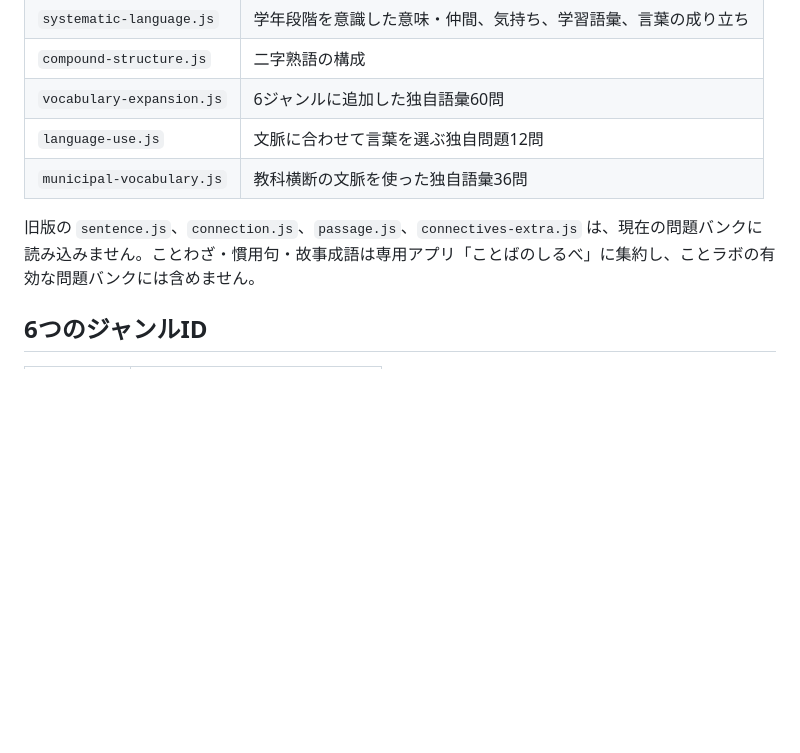
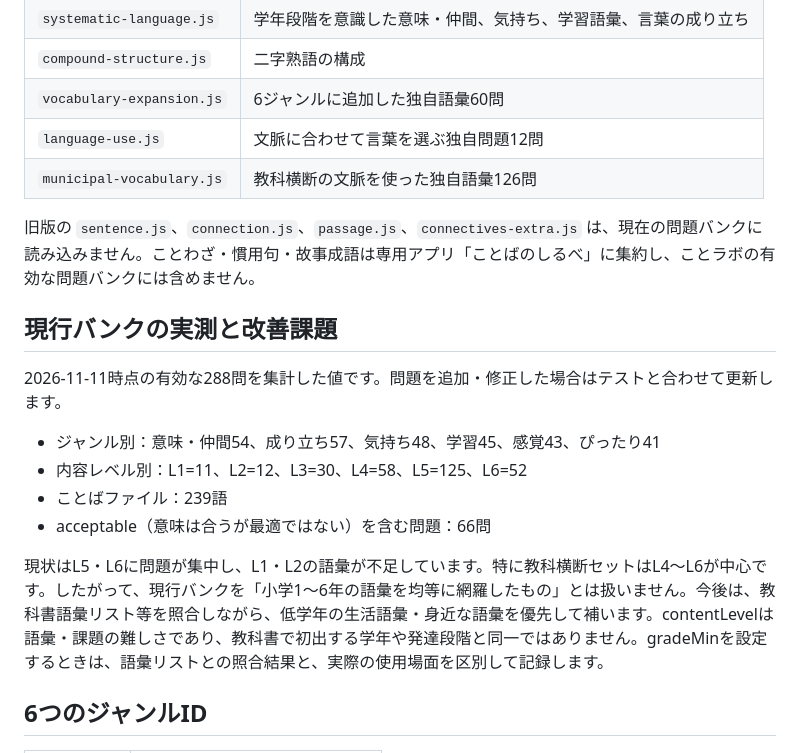
Before and after one commit to TT-sensei/kotorabo, a Markdown page: docs/QUESTION_DATA.md, the part around the change. Drawn GitHub-style; blank space fills up the shorter version.

Commit message:
docs: docs/QUESTION_DATA.mdの実測値と改善課題を更新

```diff
--- a/docs/QUESTION_DATA.md
+++ b/docs/QUESTION_DATA.md
@@ -11,9 +11,20 @@
 | `compound-structure.js` | 二字熟語の構成 |
 | `vocabulary-expansion.js` | 6ジャンルに追加した独自語彙60問 |
 | `language-use.js` | 文脈に合わせて言葉を選ぶ独自問題12問 |
-| `municipal-vocabulary.js` | 教科横断の文脈を使った独自語彙36問 |
+| `municipal-vocabulary.js` | 教科横断の文脈を使った独自語彙126問 |
 
 旧版の `sentence.js`、`connection.js`、`passage.js`、`connectives-extra.js` は、現在の問題バンクに読み込みません。ことわざ・慣用句・故事成語は専用アプリ「ことばのしるべ」に集約し、ことラボの有効な問題バンクには含めません。
+
+## 現行バンクの実測と改善課題
+
+2026-11-11時点の有効な288問を集計した値です。問題を追加・修正した場合はテストと合わせて更新します。
+
+- ジャンル別：意味・仲間54、成り立ち57、気持ち48、学習45、感覚43、ぴったり41
+- 内容レベル別：L1=11、L2=12、L3=30、L4=58、L5=125、L6=52
+- ことばファイル：239語
+- acceptable（意味は合うが最適ではない）を含む問題：66問
+
+現状はL5・L6に問題が集中し、L1・L2の語彙が不足しています。特に教科横断セットはL4〜L6が中心です。したがって、現行バンクを「小学1〜6年の語彙を均等に網羅したもの」とは扱いません。今後は、教科書語彙リスト等を照合しながら、低学年の生活語彙・身近な語彙を優先して補います。contentLevelは語彙・課題の難しさであり、教科書で初出する学年や発達段階と同一ではありません。gradeMinを設定するときは、語彙リストとの照合結果と、実際の使用場面を区別して記録します。
 
 ## 6つのジャンルID
 
```
